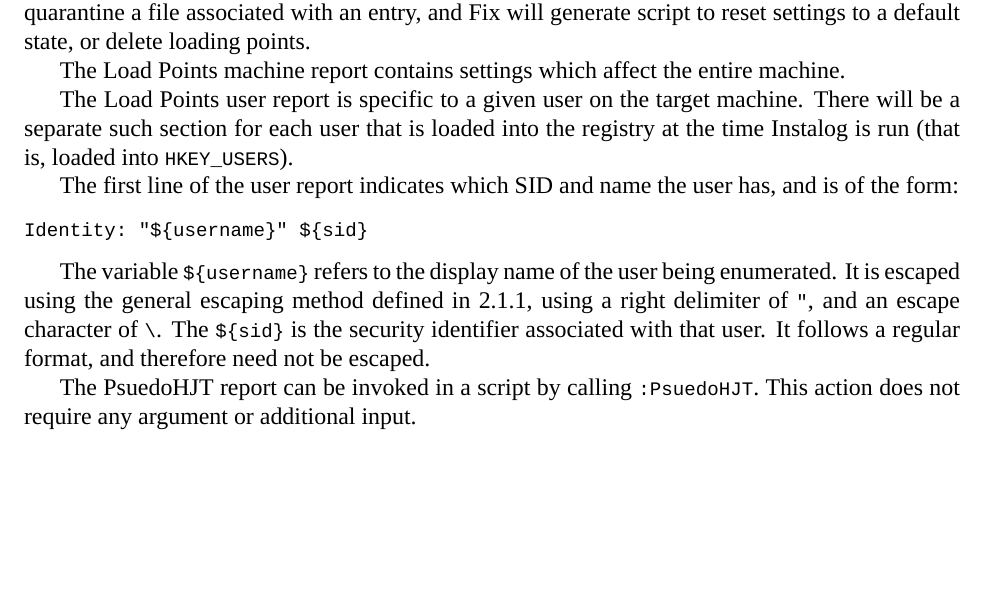
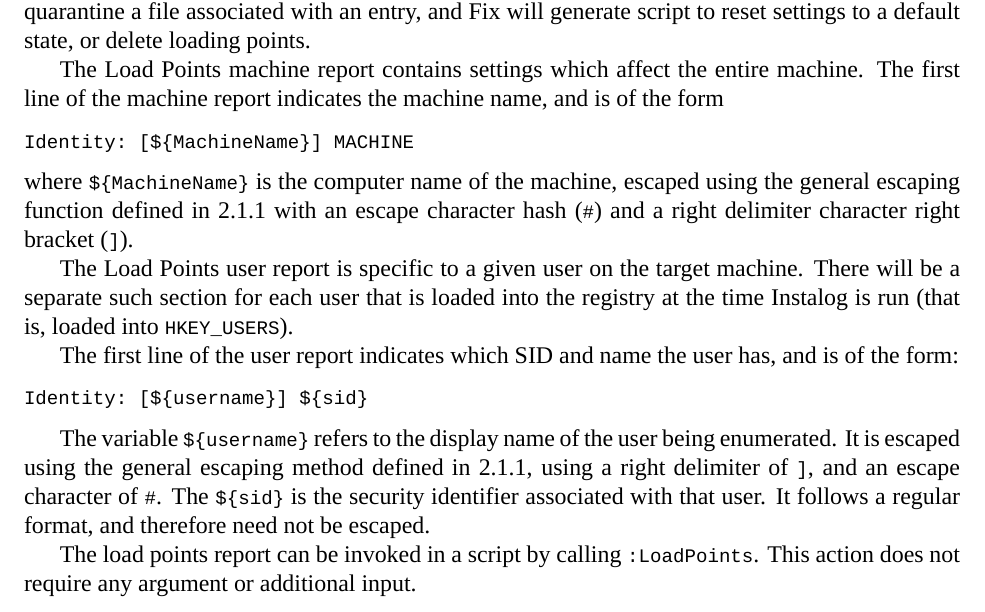
Before and after one commit to BillyONeal/Instalog, a LaTeX document (Docs/Instalog Specification/InstalogSpecification.tex, which reads Docs/Instalog Specification/sections/ScanningActions.tex): part of page 21 of 93, cut so that both start at the same text, the shorter picture padded with empty space. Compiled offline with XeLaTeX.

Commit message:
Added Identity line to the machine load points report. Resolves #23 .

```diff
--- a/Docs/Instalog Specification/sections/ScanningActions.tex
+++ b/Docs/Instalog Specification/sections/ScanningActions.tex
@@ -74,7 +74,16 @@ order).  Move, generally speaking, will generate script to quarantine a file
 associated with an entry, and Fix will generate script to reset settings to a
 default state, or delete loading points.
 
-The Load Points machine report contains settings which affect the entire machine.
+The Load Points machine report contains settings which affect the entire
+machine. The first line of the machine report indicates the machine name, and is
+of the form
+\begin{verbatim}
+Identity: [${MachineName}] MACHINE
+\end{verbatim}
+where \var{MachineName} is the computer name of the machine, escaped using the
+general escaping function defined in \ref{generalescape} with an escape
+character hash (\verb|#|) and a right delimiter character right bracket
+(\verb|]|).
 
 The Load Points user report is specific to a given user on the target machine.
 There will be a separate such section for each user that is loaded into the
@@ -83,16 +92,17 @@ registry at the time Instalog is run (that is, loaded into \verb|HKEY_USERS|).
 The first line of the user report indicates which SID and name the user has, and
 is of the form:
 \begin{verbatim}
-Identity: "${username}" ${sid}
+Identity: [${username}] ${sid}
 \end{verbatim}
 
 The variable \var{username} refers to the display name of the user being
 enumerated. It is escaped using the general escaping method defined in
-\ref{generalescape}, using a right delimiter of \verb|"|, and an escape
-character of \verb|\|. The \var{sid} is the security identifier associated with
+\ref{generalescape}, using a right delimiter of \verb|]|, and an escape
+character of \verb|#|. The \var{sid} is the security identifier associated with
 that user. It follows a regular format, and therefore need not be escaped.
 
-The PsuedoHJT report  can be invoked in a script by calling \verb|:PsuedoHJT|.
+The load points report can be invoked in a script by calling
+\verb|:LoadPoints|.
 This action does not require any argument or additional input.
 
 \subsubsection{Root Registry Hives}
```
Also changed, not shown: 1 other file.
